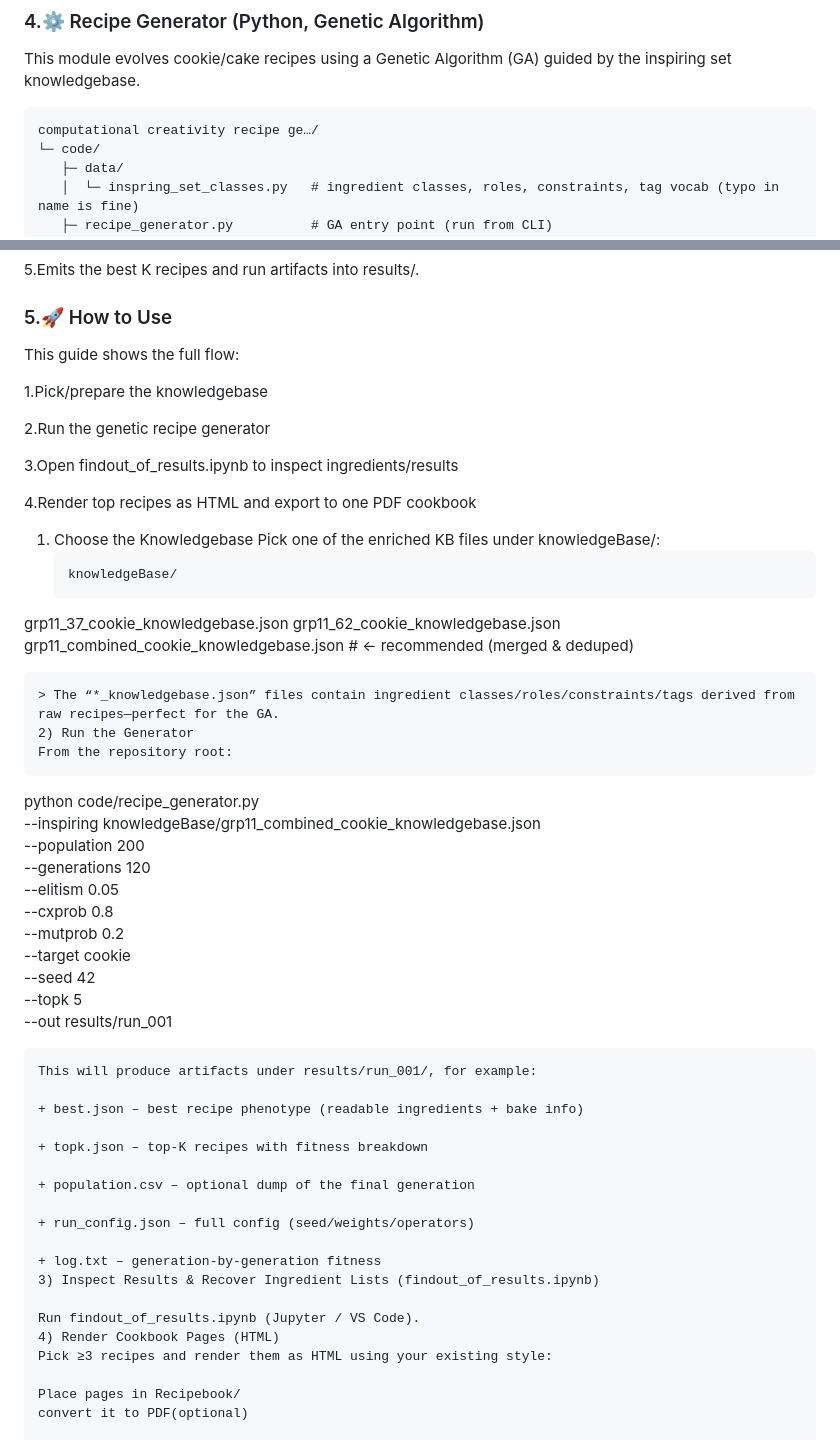
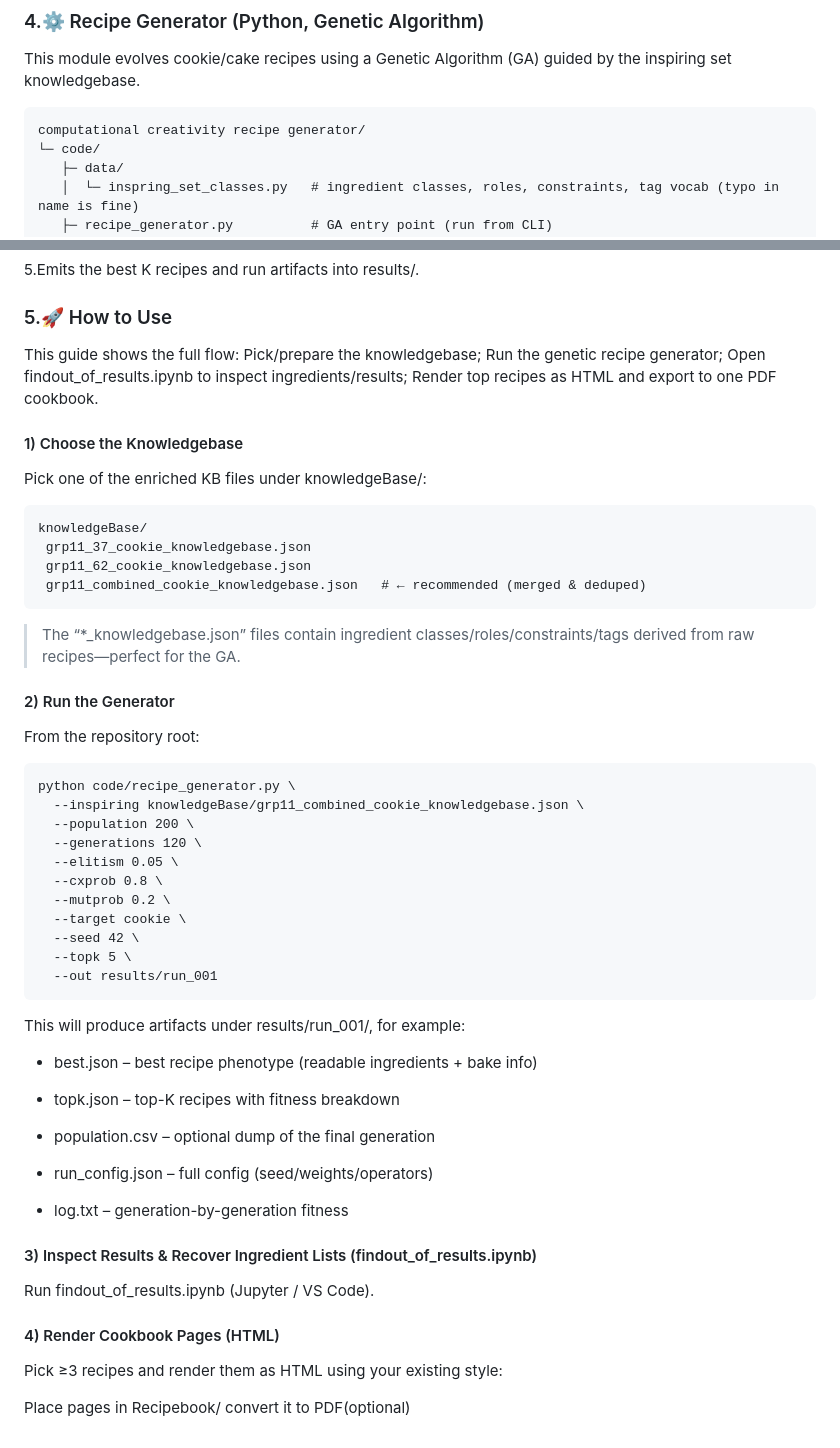
Before and after one commit to ByteProofArmy/The-Great-Bitwise-Bake-Off, a Markdown page: README.md, 2 parts joined by grey strips. Rendered like a GitHub page.

````diff
--- a/README.md
+++ b/README.md
@@ -43,7 +43,7 @@ knowledgeBase/
 ### 4.⚙️ Recipe Generator (Python, Genetic Algorithm)
 This module evolves cookie/cake recipes using a Genetic Algorithm (GA) guided by the inspiring set knowledgebase.
 ```
-computational creativity recipe ge…/
+computational creativity recipe generator/
 └─ code/
    ├─ data/
    │  └─ inspring_set_classes.py   # ingredient classes, roles, constraints, tag vocab (typo in name is fine)
@@ -65,25 +65,19 @@ What it does?
 
 ### 5.🚀 How to Use
 This guide shows the full flow:
+Pick/prepare the knowledgebase; Run the genetic recipe generator; Open findout_of_results.ipynb to inspect ingredients/results; Render top recipes as HTML and export to one PDF cookbook.
 
-1.Pick/prepare the knowledgebase
-
-2.Run the genetic recipe generator
-
-3.Open findout_of_results.ipynb to inspect ingredients/results
-
-4.Render top recipes as HTML and export to one PDF cookbook
-
-1) Choose the Knowledgebase
+#### 1) Choose the Knowledgebase
    Pick one of the enriched KB files under knowledgeBase/:
    ```
    knowledgeBase/
-  grp11_37_cookie_knowledgebase.json
-  grp11_62_cookie_knowledgebase.json
-  grp11_combined_cookie_knowledgebase.json   # ← recommended (merged & deduped)
-  ```
-> The “*_knowledgebase.json” files contain ingredient classes/roles/constraints/tags derived from raw recipes—perfect for the GA.
-2) Run the Generator
+    grp11_37_cookie_knowledgebase.json
+    grp11_62_cookie_knowledgebase.json
+    grp11_combined_cookie_knowledgebase.json   # ← recommended (merged & deduped)
+   ```
+  > The “*_knowledgebase.json” files contain ingredient classes/roles/constraints/tags derived from raw recipes—perfect for the GA.
+
+#### 2) Run the Generator
 From the repository root:
 ```
 python code/recipe_generator.py \
@@ -98,6 +92,7 @@ python code/recipe_generator.py \
   --topk 5 \
   --out results/run_001
 ```
+
 This will produce artifacts under results/run_001/, for example:
 
 + best.json – best recipe phenotype (readable ingredients + bake info)
@@ -109,10 +104,13 @@ This will produce artifacts under results/run_001/, for example:
 + run_config.json – full config (seed/weights/operators)
 
 + log.txt – generation-by-generation fitness
-3) Inspect Results & Recover Ingredient Lists (findout_of_results.ipynb)
+
+
+#### 3) Inspect Results & Recover Ingredient Lists (findout_of_results.ipynb)
 
 Run findout_of_results.ipynb (Jupyter / VS Code).
-4) Render Cookbook Pages (HTML)
+
+#### 4) Render Cookbook Pages (HTML)
 Pick ≥3 recipes and render them as HTML using your existing style:
 
 Place pages in Recipebook/
````
